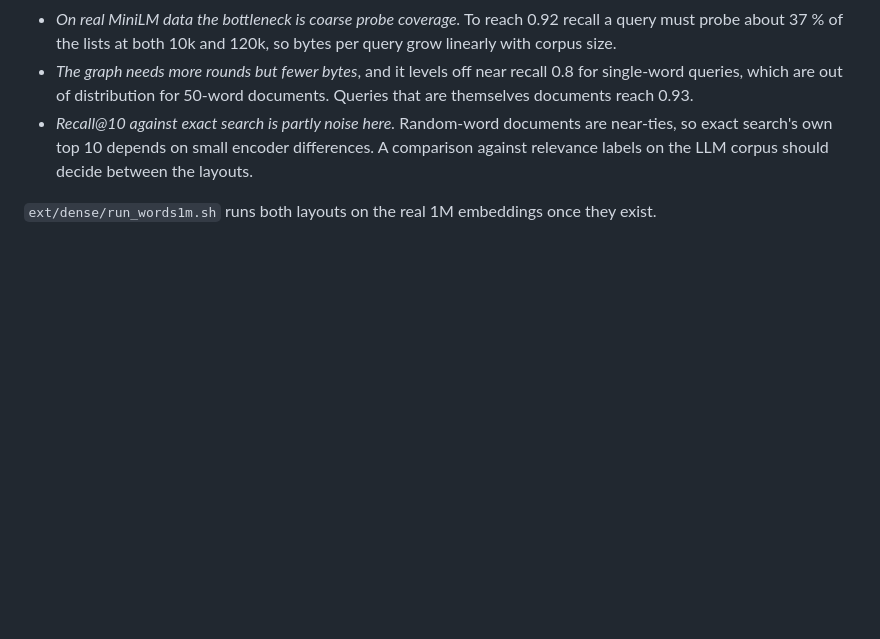
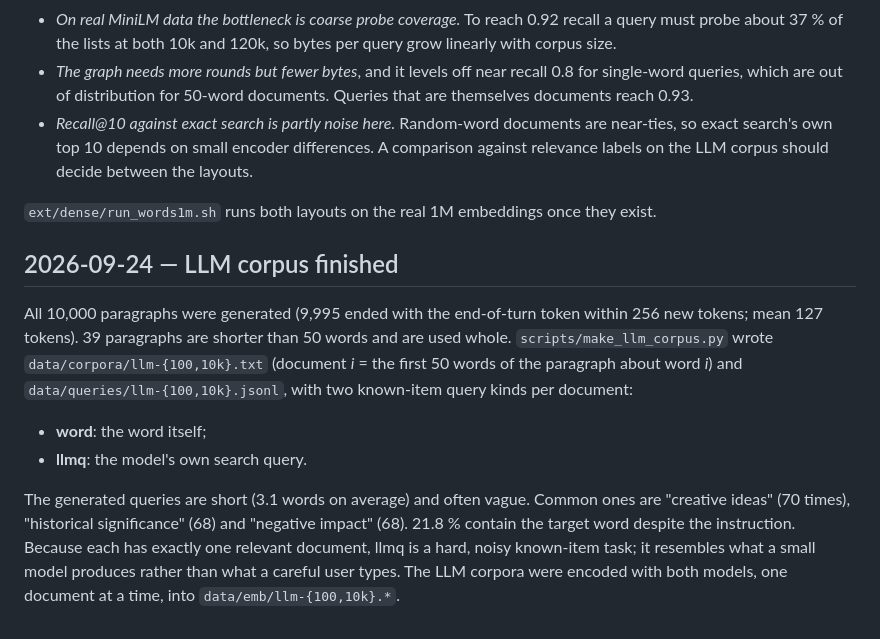
Before and after one commit to lsb/dense-and-late-ann-extensions, a Markdown page: RESEARCH_LOG.md, the part around the change. Drawn GitHub-style; blank space fills up the shorter version.

Commit message:
LLM corpus complete: 10k paragraphs and queries, llm-100/10k corpora and query sets
Co-Authored-By: Claude Opus 5.5 <noreply@anthropic.com>
Claude-Session: https://claude.ai/code/session_015PfBJcoSm5Fddkn9PYefwm

```diff
--- a/RESEARCH_LOG.md
+++ b/RESEARCH_LOG.md
@@ -267,3 +267,11 @@ Setup per connection:
 - *Recall@10 against exact search is partly noise here.* Random-word documents are near-ties, so exact search's own top 10 depends on small encoder differences. A comparison against relevance labels on the LLM corpus should decide between the layouts.
 
 `ext/dense/run_words1m.sh` runs both layouts on the real 1M embeddings once they exist.
+
+## 2026-09-24 — LLM corpus finished
+
+All 10,000 paragraphs were generated (9,995 ended with the end-of-turn token within 256 new tokens; mean 127 tokens). 39 paragraphs are shorter than 50 words and are used whole. `scripts/make_llm_corpus.py` wrote `data/corpora/llm-{100,10k}.txt` (document *i* = the first 50 words of the paragraph about word *i*) and `data/queries/llm-{100,10k}.jsonl`, with two known-item query kinds per document:
+- **word**: the word itself;
+- **llmq**: the model's own search query.
+
+The generated queries are short (3.1 words on average) and often vague. Common ones are "creative ideas" (70 times), "historical significance" (68) and "negative impact" (68). 21.8 % contain the target word despite the instruction. Because each has exactly one relevant document, llmq is a hard, noisy known-item task; it resembles what a small model produces rather than what a careful user types. The LLM corpora were encoded with both models, one document at a time, into `data/emb/llm-{100,10k}.*`.
```
